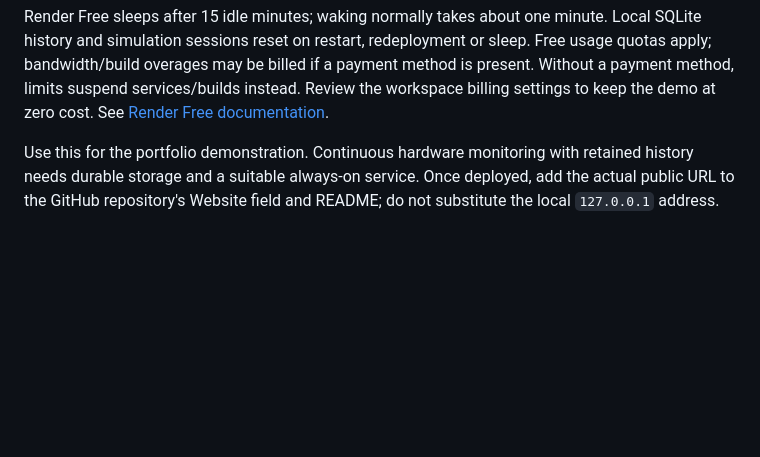
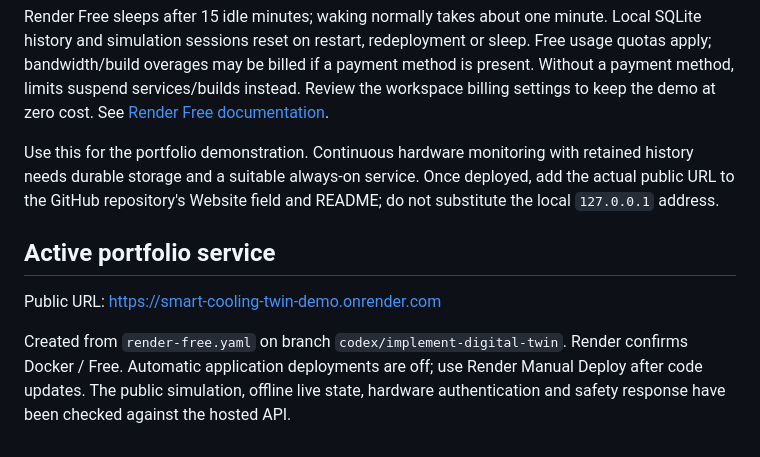
Before and after one commit to Maskini/model-based-smart-cooling-digital-twin, a Markdown page: docs/DEPLOYMENT.md, the part around the change. Drawn GitHub-style; blank space fills up the shorter version.

```diff
--- a/docs/DEPLOYMENT.md
+++ b/docs/DEPLOYMENT.md
@@ -85,3 +85,10 @@ In Render, create a Blueprint from this GitHub repository and select branch `cod
 Render Free sleeps after 15 idle minutes; waking normally takes about one minute. Local SQLite history and simulation sessions reset on restart, redeployment or sleep. Free usage quotas apply; bandwidth/build overages may be billed if a payment method is present. Without a payment method, limits suspend services/builds instead. Review the workspace billing settings to keep the demo at zero cost. See [Render Free documentation](https://render.com/docs/free).
 
 Use this for the portfolio demonstration. Continuous hardware monitoring with retained history needs durable storage and a suitable always-on service. Once deployed, add the actual public URL to the GitHub repository's Website field and README; do not substitute the local `127.0.0.1` address.
+
+
+## Active portfolio service
+
+Public URL: https://smart-cooling-twin-demo.onrender.com
+
+Created from `render-free.yaml` on branch `codex/implement-digital-twin`. Render confirms Docker / Free. Automatic application deployments are off; use Render Manual Deploy after code updates. The public simulation, offline live state, hardware authentication and safety response have been checked against the hosted API.
```
Also changed, not shown: README.md (+6 -0 lines).
